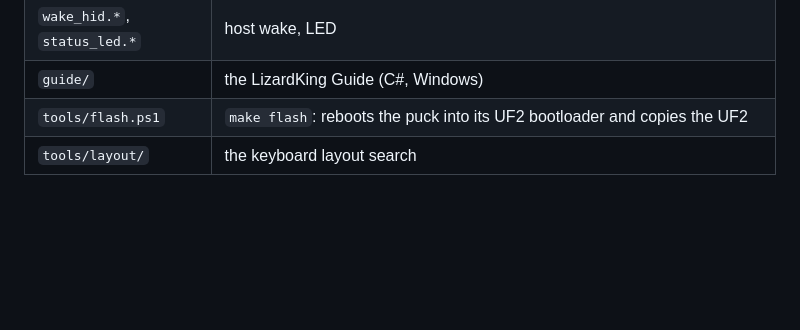
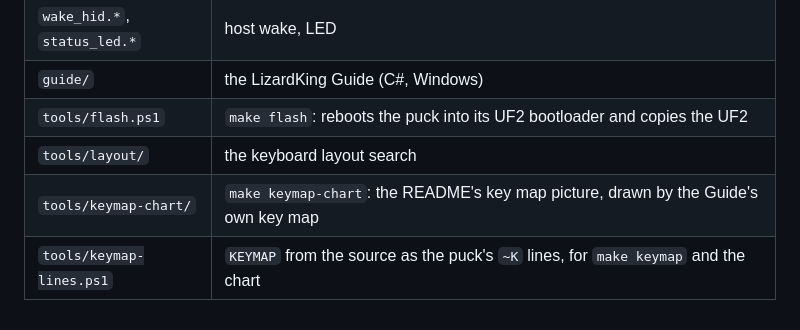
Before and after one commit to f10-beep/lizardking, a Markdown page: CODE_MAP.md, the part around the change. Rendered like a GitHub page; blank space fills up the shorter version.

```diff
--- a/CODE_MAP.md
+++ b/CODE_MAP.md
@@ -54,3 +54,5 @@ usb_app_drivers      custom class drivers and the vendor / string descriptor
 | `guide/` | the LizardKing Guide (C#, Windows) |
 | `tools/flash.ps1` | `make flash`: reboots the puck into its UF2 bootloader and copies the UF2 |
 | `tools/layout/` | the keyboard layout search |
+| `tools/keymap-chart/` | `make keymap-chart`: the README's key map picture, drawn by the Guide's own key map |
+| `tools/keymap-lines.ps1` | `KEYMAP` from the source as the puck's `~K` lines, for `make keymap` and the chart |
```
Also changed, not shown: AGENTS.md (+1 -0 lines), README.md (+63 -17 lines), docs/keymap.png (added), 4 other files.
